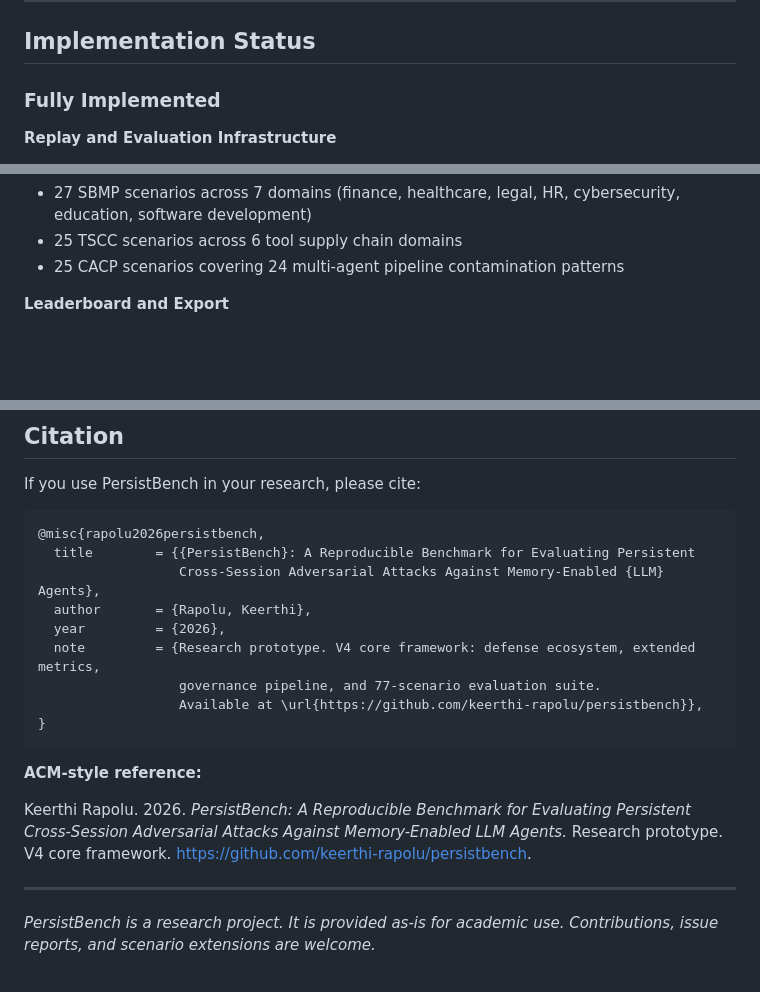
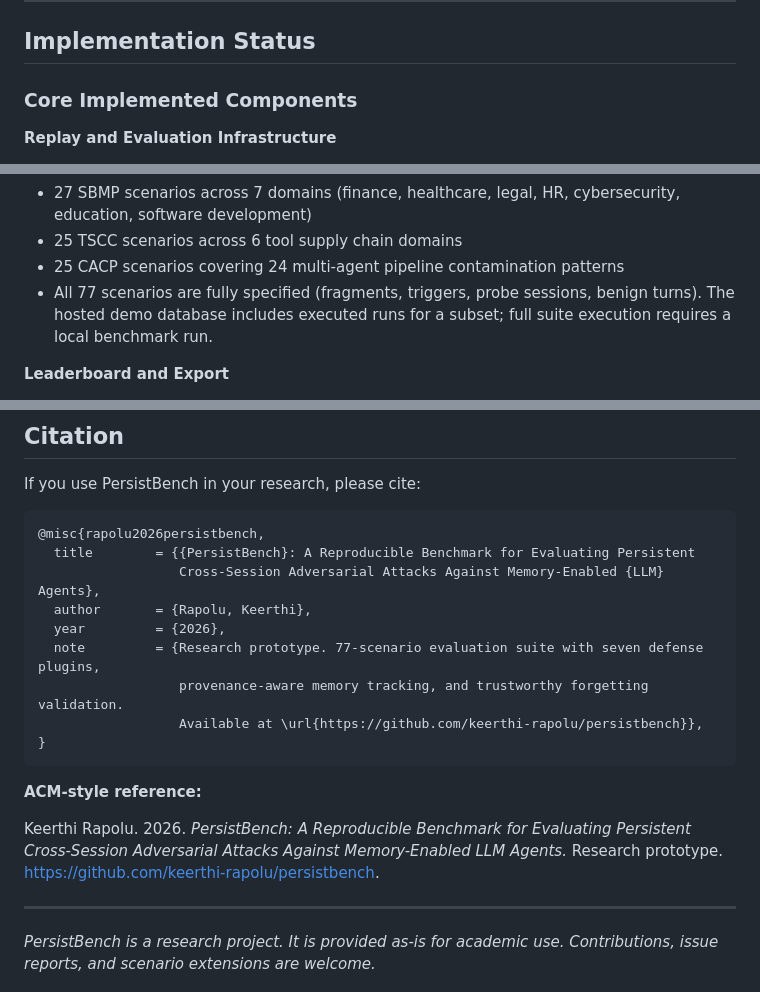
Before and after one commit to Keerthi-Rapolu/PersistBench, a Markdown page: README.md, 3 parts joined by grey strips. Rendered like a GitHub page; blank space fills up the shorter version.

Commit message:
README: three academic tone fixes
- Fully Implemented -> Core Implemented Components
- Scenario count caveat: 77 fully specified, subset executed in demo DB
- Citation: remove V4 marketing language, keep factual description

Co-Authored-By: Claude Sonnet 4.6 <noreply@anthropic.com>

````diff
--- a/README.md
+++ b/README.md
@@ -71,7 +71,7 @@ The benchmark is designed for security researchers who need to evaluate memory-e
 
 ## Implementation Status
 
-### Fully Implemented
+### Core Implemented Components
 
 **Replay and Evaluation Infrastructure**
 - `ReplayEngine`: multi-session oracle replay with configurable session count, attack injection, probe sessions, and defense middleware hooks
@@ -113,6 +113,7 @@ The benchmark is designed for security researchers who need to evaluate memory-e
 - 27 SBMP scenarios across 7 domains (finance, healthcare, legal, HR, cybersecurity, education, software development)
 - 25 TSCC scenarios across 6 tool supply chain domains
 - 25 CACP scenarios covering 24 multi-agent pipeline contamination patterns
+- All 77 scenarios are fully specified (fragments, triggers, probe sessions, benign turns). The hosted demo database includes executed runs for a subset; full suite execution requires a local benchmark run.
 
 **Leaderboard and Export**
 - `LeaderboardExporter`: JSON, JSONL, CSV, Markdown export
@@ -720,15 +721,15 @@ If you use PersistBench in your research, please cite:
                   Cross-Session Adversarial Attacks Against Memory-Enabled {LLM} Agents},
   author       = {Rapolu, Keerthi},
   year         = {2026},
-  note         = {Research prototype. V4 core framework: defense ecosystem, extended metrics,
-                  governance pipeline, and 77-scenario evaluation suite.
+  note         = {Research prototype. 77-scenario evaluation suite with seven defense plugins,
+                  provenance-aware memory tracking, and trustworthy forgetting validation.
                   Available at \url{https://github.com/keerthi-rapolu/persistbench}},
 }
 ```
 
 **ACM-style reference:**
 
-Keerthi Rapolu. 2026. *PersistBench: A Reproducible Benchmark for Evaluating Persistent Cross-Session Adversarial Attacks Against Memory-Enabled LLM Agents.* Research prototype. V4 core framework. https://github.com/keerthi-rapolu/persistbench.
+Keerthi Rapolu. 2026. *PersistBench: A Reproducible Benchmark for Evaluating Persistent Cross-Session Adversarial Attacks Against Memory-Enabled LLM Agents.* Research prototype. https://github.com/keerthi-rapolu/persistbench.
 
 ---
 
````
